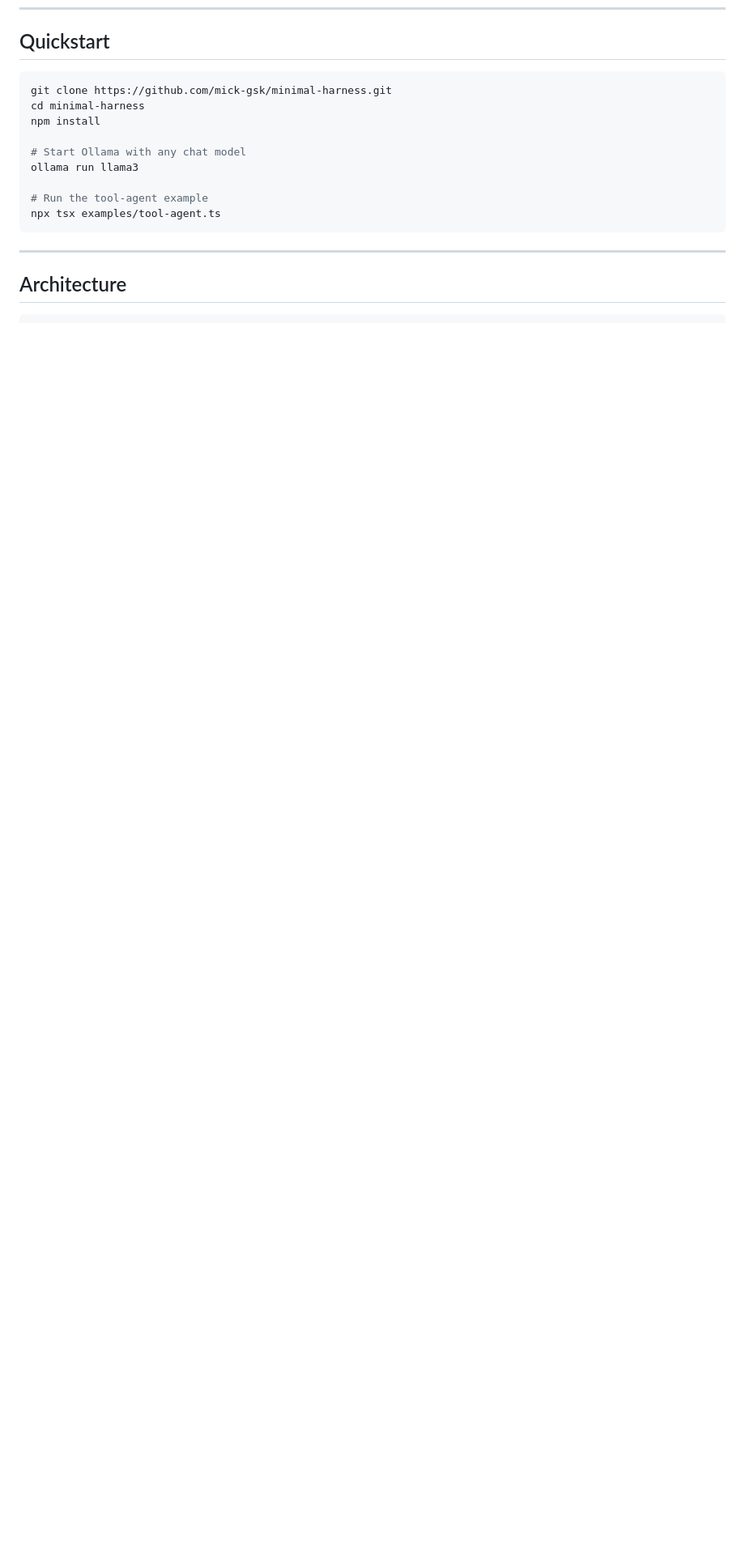
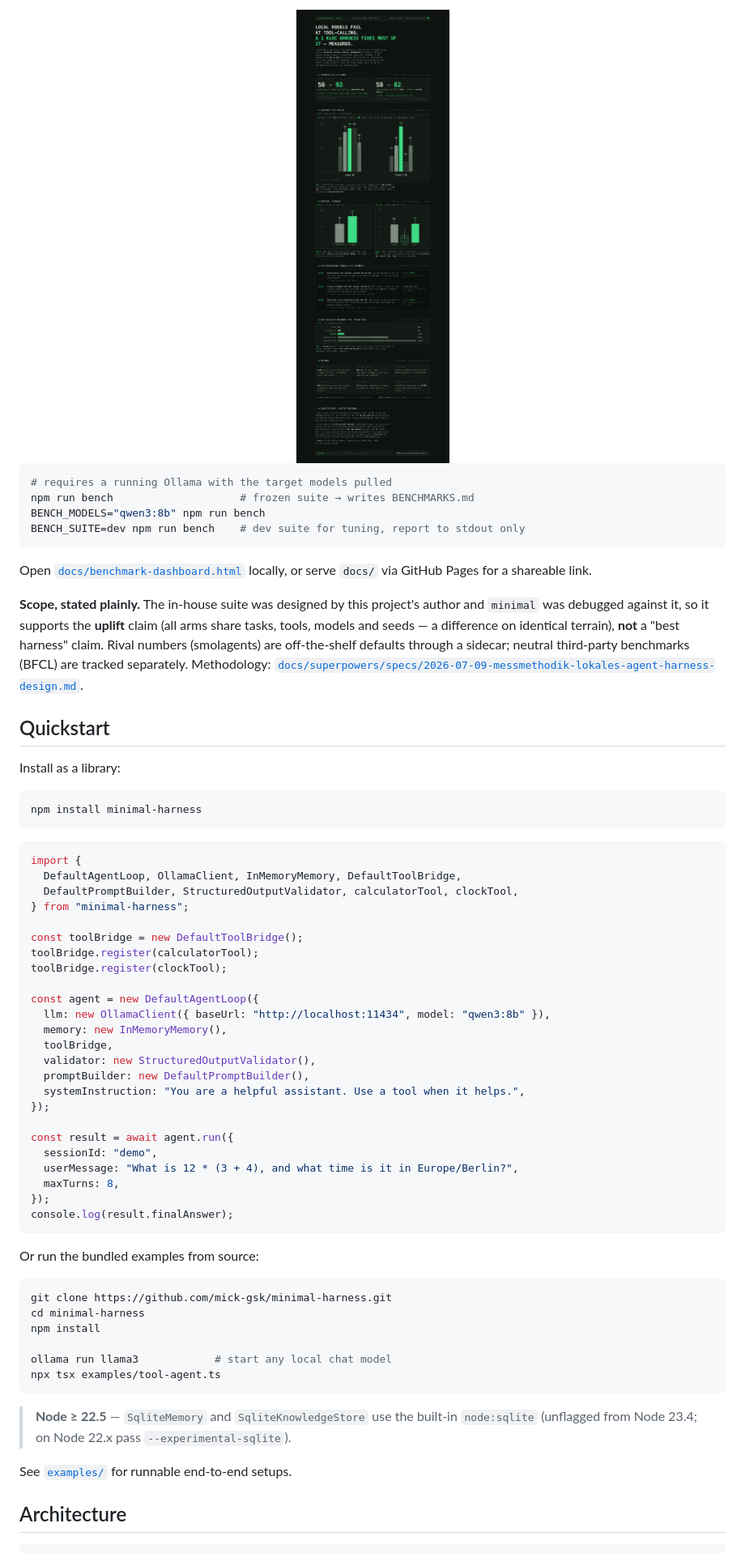
Before and after one commit to mick-gsk/minimal-harness, a Markdown page: README.md, the part around one of its changes. Shown at 81% size. GitHub-like rendering; pictures changed too: docs/assets/benchmark-dashboard.png (added); blank space fills up the shorter version.

````diff
--- a/README.md
+++ b/README.md
@@ -13,18 +67,74 @@ A lean, framework-agnostic **Agent Harness** in TypeScript for local LLMs.
+<div align="center">
+<a href="docs/benchmark-dashboard.html"><img src="https://raw.githubusercontent.com/mick-gsk/minimal-harness/main/docs/assets/benchmark-dashboard.png" alt="Full benchmark report: results at a glance, five harnesses head-to-head, neutral BFCL terrain, token cost, method and limitations" width="720"></a>
+</div>
+
+```bash
+# requires a running Ollama with the target models pulled
+npm run bench                    # frozen suite → writes BENCHMARKS.md
+BENCH_MODELS="qwen3:8b" npm run bench
+BENCH_SUITE=dev npm run bench    # dev suite for tuning, report to stdout only
+```
+
+Open [`docs/benchmark-dashboard.html`](docs/benchmark-dashboard.html) locally, or serve
+`docs/` via GitHub Pages for a shareable link.
+
+**Scope, stated plainly.** The in-house suite was designed by this project's author and
+`minimal` was debugged against it, so it supports the **uplift** claim (all arms share
+tasks, tools, models and seeds — a difference on identical terrain), **not** a "best
+harness" claim. Rival numbers (smolagents) are off-the-shelf defaults through a sidecar;
+neutral third-party benchmarks (BFCL) are tracked separately. Methodology:
+[`docs/superpowers/specs/2026-07-09-messmethodik-lokales-agent-harness-design.md`](docs/superpowers/specs/2026-07-09-messmethodik-lokales-agent-harness-design.md).
+
 ## Quickstart
+
+Install as a library:
+
+```bash
+npm install minimal-harness
+```
+
+```ts
+import {
+  DefaultAgentLoop, OllamaClient, InMemoryMemory, DefaultToolBridge,
+  DefaultPromptBuilder, StructuredOutputValidator, calculatorTool, clockTool,
+} from "minimal-harness";
+
+const toolBridge = new DefaultToolBridge();
+toolBridge.register(calculatorTool);
+toolBridge.register(clockTool);
+
+const agent = new DefaultAgentLoop({
+  llm: new OllamaClient({ baseUrl: "http://localhost:11434", model: "qwen3:8b" }),
+  memory: new InMemoryMemory(),
+  toolBridge,
+  validator: new StructuredOutputValidator(),
+  promptBuilder: new DefaultPromptBuilder(),
+  systemInstruction: "You are a helpful assistant. Use a tool when it helps.",
+});
+
+const result = await agent.run({
+  sessionId: "demo",
+  userMessage: "What is 12 * (3 + 4), and what time is it in Europe/Berlin?",
+  maxTurns: 8,
+});
+console.log(result.finalAnswer);
+```
+
+Or run the bundled examples from source:
 
 ```bash
 git clone https://github.com/mick-gsk/minimal-harness.git
 cd minimal-harness
 npm install
 
-# Start Ollama with any chat model
-ollama run llama3
-
-# Run the tool-agent example
+ollama run llama3            # start any local chat model
 npx tsx examples/tool-agent.ts
 ```
 
----
+> **Node ≥ 22.5** — `SqliteMemory` and `SqliteKnowledgeStore` use the built-in
+> `node:sqlite` (unflagged from Node 23.4; on Node 22.x pass `--experimental-sqlite`).
+
+See [`examples/`](examples/) for runnable end-to-end setups.
 
 ## Architecture
 
````
Also changed, not shown: other parts of README.md (+107 -63 lines), .github/ISSUE_TEMPLATE/bug_report.md (added, +28 -0 lines), .github/ISSUE_TEMPLATE/feature_request.md (added, +20 -0 lines), .github/PULL_REQUEST_TEMPLATE.md (added, +17 -0 lines), CHANGELOG.md (added, +50 -0 lines), CODE_OF_CONDUCT.md (added, +64 -0 lines), CONTRIBUTING.md (added, +64 -0 lines), SECURITY.md (added, +40 -0 lines), docs/assets/benchmark-hero.png (added), 8 other files.
